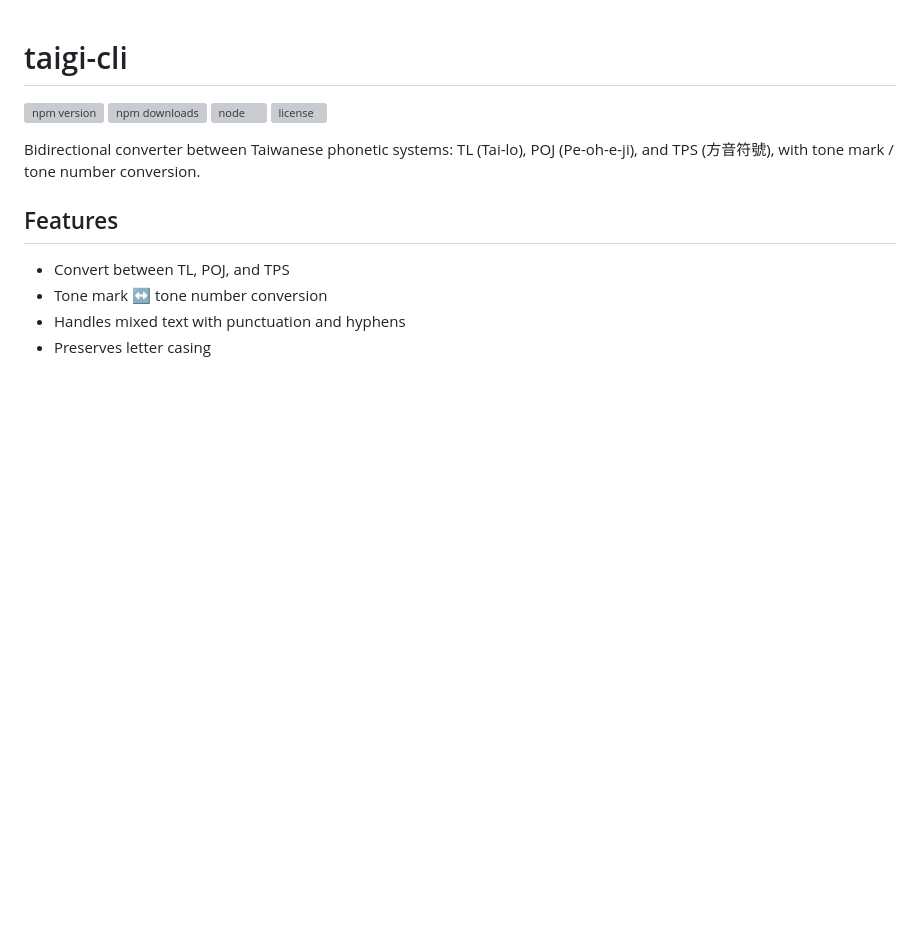
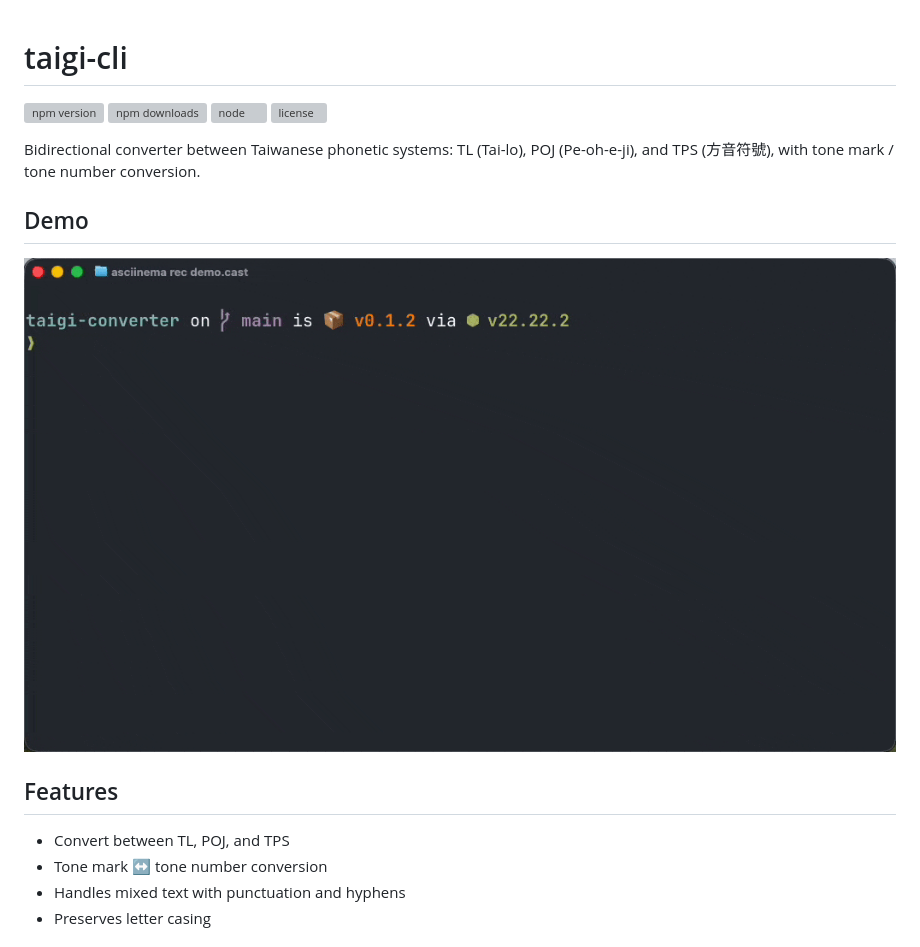
Before and after one commit to taigikeyboard/taigi-converter, a Markdown page: README.md, the part around the change. Drawn GitHub-style; pictures changed too: assets/taigi-cli-demo.gif (added); blank space fills up the shorter version; grey boxes are pictures that could not be loaded.

```diff
--- a/README.md
+++ b/README.md
@@ -6,6 +6,10 @@
 [![license](https://img.shields.io/npm/l/@taigikeyboard/taigi-cli.svg)](./LICENSE)
 
 Bidirectional converter between Taiwanese phonetic systems: TL (Tai-lo), POJ (Pe-oh-e-ji), and TPS (方音符號), with tone mark / tone number conversion.
+
+## Demo
+
+![taigi-cli demo](./assets/taigi-cli-demo.gif)
 
 ## Features
 
```
